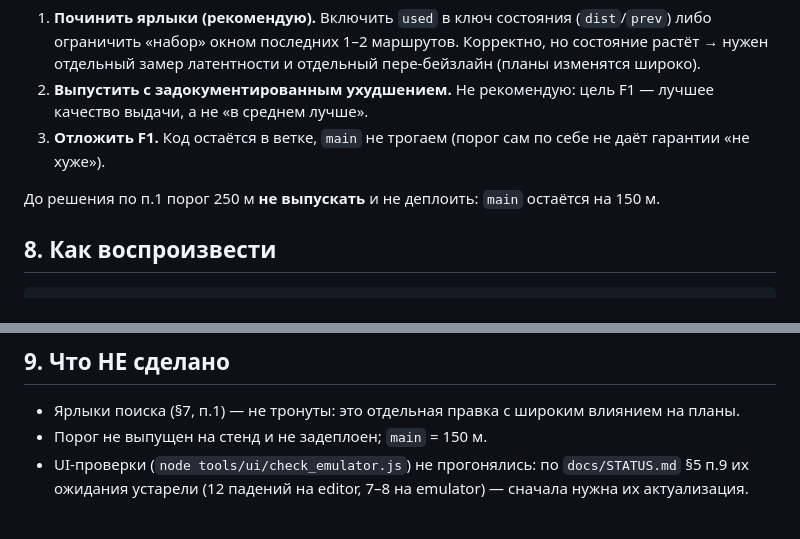
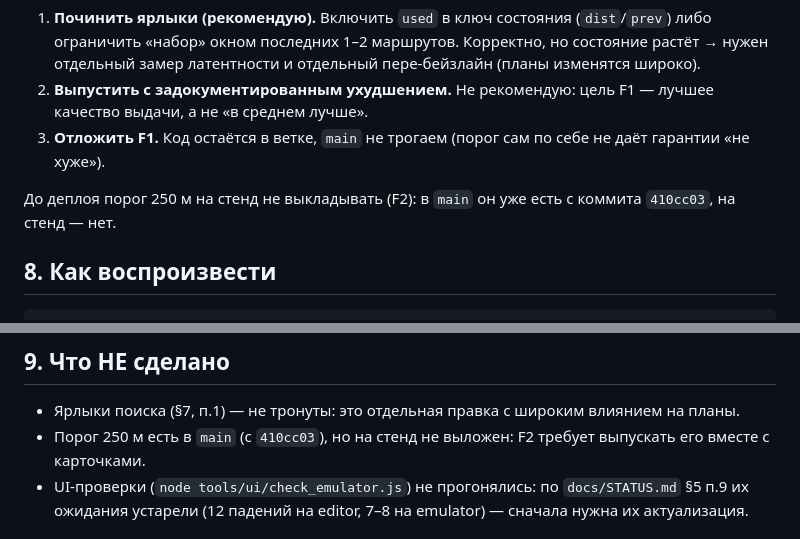
Before and after one commit to andreymaslou/chernivtsi-stops-editor, a Markdown page: docs/REVIEW-f1-transfer-250m.md, 2 parts joined by grey strips. Drawn GitHub-style.

Commit message:
docs: прибрати застарілі «main = 150 м» у REVIEW §7/§9 і STATUS §5 п.11 після злиття 410cc03

```diff
--- a/docs/REVIEW-f1-transfer-250m.md
+++ b/docs/REVIEW-f1-transfer-250m.md
@@ -108,7 +108,8 @@ night — 0 медленнее / 9 быстрее / 30 так же; day — 0 м
 3. **Отложить F1.** Код остаётся в ветке, `main` не трогаем (порог сам по себе не даёт
    гарантии «не хуже»).
 
-До решения по п.1 порог 250 м **не выпускать** и не деплоить: `main` остаётся на 150 м.
+До деплоя порог 250 м на стенд не выкладывать (F2): в `main` он уже есть с коммита `410cc03`,
+на стенд — нет.
 
 ## 8. Как воспроизвести
 
@@ -127,7 +128,8 @@ python tools/perf/compare_snapshots.py f1_before f1_after3
 ## 9. Что НЕ сделано
 
 * Ярлыки поиска (§7, п.1) — не тронуты: это отдельная правка с широким влиянием на планы.
-* Порог не выпущен на стенд и не задеплоен; `main` = 150 м.
+* Порог 250 м есть в `main` (с `410cc03`), но на стенд не выложен: F2 требует выпускать его
+  вместе с карточками.
 * UI-проверки (`node tools/ui/check_emulator.js`) не прогонялись: по `docs/STATUS.md` §5 п.9
   их ожидания устарели (12 падений на editor, 7–8 на emulator) — сначала нужна их актуализация.
 
```
Also changed, not shown: docs/STATUS.md (+2 -2 lines).
